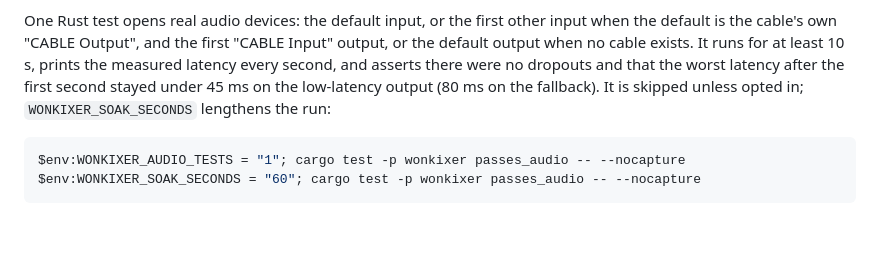
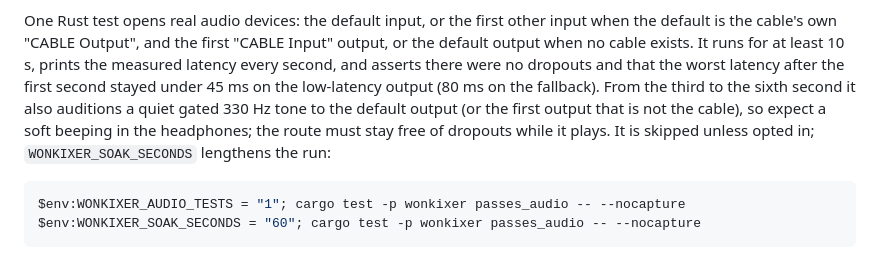
Before and after one commit to chrismacdonaldw/wonkixer, a Markdown page: docs/DEVELOPMENT.md, the part around the change. Drawn GitHub-style; blank space fills up the shorter version.

````diff
--- a/docs/DEVELOPMENT.md
+++ b/docs/DEVELOPMENT.md
@@ -43,8 +43,11 @@ other input when the default is the cable's own "CABLE Output", and the first
 "CABLE Input" output, or the default output when no cable exists. It runs for
 at least 10 s, prints the measured latency every second, and asserts there
 were no dropouts and that the worst latency after the first second stayed
-under 45 ms on the low-latency output (80 ms on the fallback). It is skipped
-unless opted in; `WONKIXER_SOAK_SECONDS` lengthens the run:
+under 45 ms on the low-latency output (80 ms on the fallback). From the third
+to the sixth second it also auditions a quiet gated 330 Hz tone to the default
+output (or the first output that is not the cable), so expect a soft beeping
+in the headphones; the route must stay free of dropouts while it plays. It is
+skipped unless opted in; `WONKIXER_SOAK_SECONDS` lengthens the run:
 
 ```powershell
 $env:WONKIXER_AUDIO_TESTS = "1"; cargo test -p wonkixer passes_audio -- --nocapture
````
Also changed, not shown: PLAN.md (+3 -1 lines), docs/UI-CONTRACT.md (+37 -4 lines).
